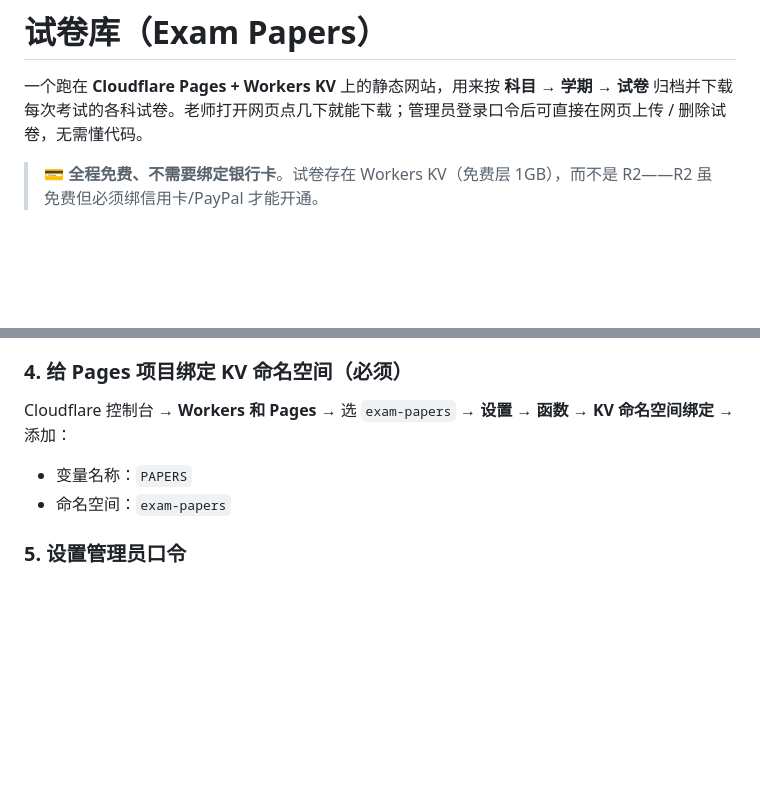
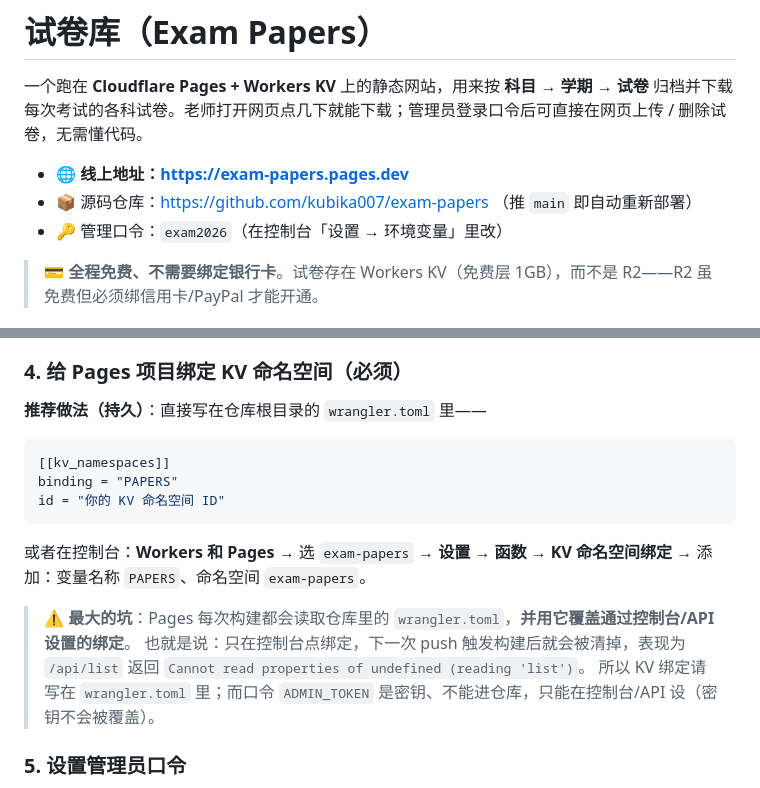
Before and after one commit to kubika007/exam-papers, a Markdown page: README.md, 2 parts joined by grey strips. Rendered like a GitHub page; blank space fills up the shorter version.

Commit message:
更新: README.md

````diff
--- a/README.md
+++ b/README.md
@@ -1,6 +1,10 @@
 # 试卷库（Exam Papers）
 
 一个跑在 **Cloudflare Pages + Workers KV** 上的静态网站，用来按 **科目 → 学期 → 试卷** 归档并下载每次考试的各科试卷。老师打开网页点几下就能下载；管理员登录口令后可直接在网页上传 / 删除试卷，无需懂代码。
+
+- 🌐 **线上地址：https://exam-papers.pages.dev**
+- 📦 源码仓库：https://github.com/kubika007/exam-papers （推 `main` 即自动重新部署）
+- 🔑 管理口令：`exam2026`（在控制台「设置 → 环境变量」里改）
 
 > 💳 **全程免费、不需要绑定银行卡**。试卷存在 Workers KV（免费层 1GB），而不是 R2——R2 虽免费但必须绑信用卡/PayPal 才能开通。
 
@@ -80,11 +84,21 @@ Cloudflare 控制台 → **Workers 和 Pages** → **创建** → **Pages** →
 
 ### 4. 给 Pages 项目绑定 KV 命名空间（必须）
 
-Cloudflare 控制台 → **Workers 和 Pages** → 选 `exam-papers` →
-**设置 → 函数 → KV 命名空间绑定** → 添加：
+**推荐做法（持久）**：直接写在仓库根目录的 `wrangler.toml` 里——
 
-- 变量名称：`PAPERS`
-- 命名空间：`exam-papers`
+```toml
+[[kv_namespaces]]
+binding = "PAPERS"
+id = "你的 KV 命名空间 ID"
+```
+
+或者在控制台：**Workers 和 Pages** → 选 `exam-papers` →
+**设置 → 函数 → KV 命名空间绑定** → 添加：变量名称 `PAPERS`、命名空间 `exam-papers`。
+
+> ⚠️ **最大的坑**：Pages 每次构建都会读取仓库里的 `wrangler.toml`，**并用它覆盖通过控制台/API 设置的绑定**。
+> 也就是说：只在控制台点绑定，下一次 push 触发构建后就会被清掉，表现为
+> `/api/list` 返回 `Cannot read properties of undefined (reading 'list')`。
+> 所以 KV 绑定请写在 `wrangler.toml` 里；而口令 `ADMIN_TOKEN` 是密钥、不能进仓库，只能在控制台/API 设（密钥不会被覆盖）。
 
 ### 5. 设置管理员口令
 
````
